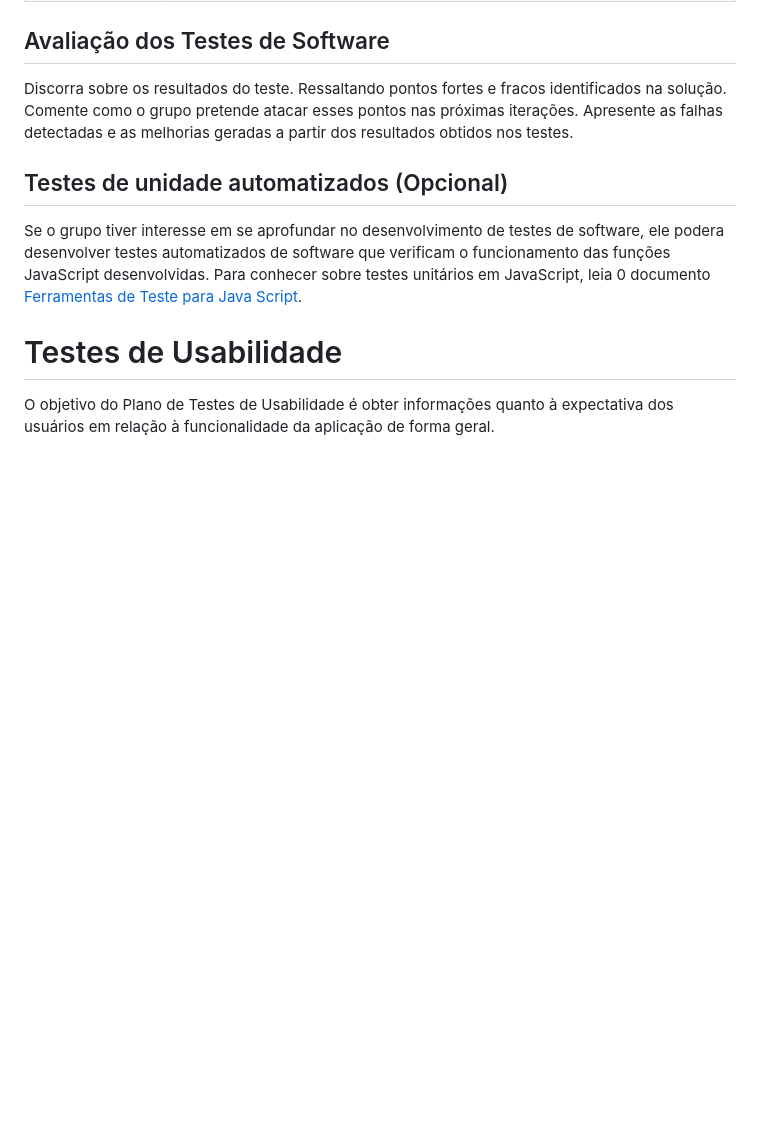
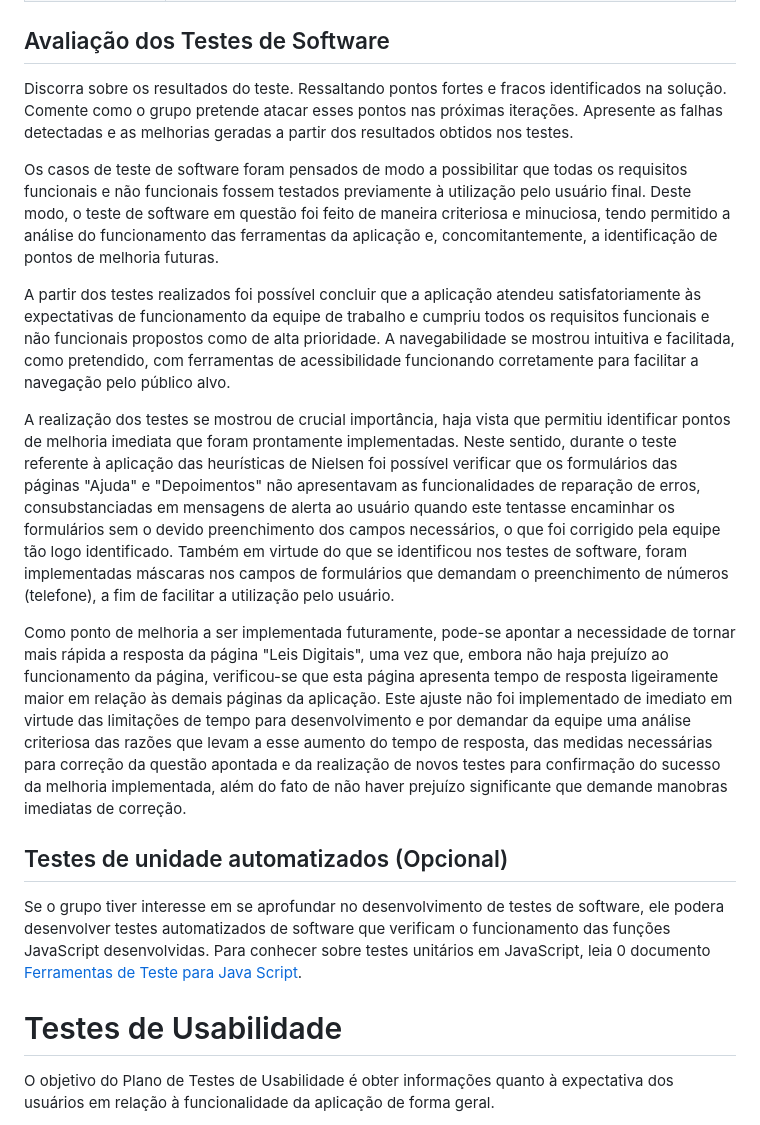
Before and after one commit to ICEI-PUC-Minas-PMV-SI/pmv-si-2024-1-pe1-t2-desinformacaodigital, a Markdown page: docs/tests.md, the part around the change. GitHub-like rendering; blank space fills up the shorter version.

```diff
--- a/docs/tests.md
+++ b/docs/tests.md
@@ -334,6 +334,14 @@ Esta seção deve apresentar o relatório com as evidências dos testes de softw
 
 Discorra sobre os resultados do teste. Ressaltando pontos fortes e fracos identificados na solução. Comente como o grupo pretende atacar esses pontos nas próximas iterações. Apresente as falhas detectadas e as melhorias geradas a partir dos resultados obtidos nos testes.
 
+Os casos de teste de software foram pensados de modo a possibilitar que todas os requisitos funcionais e não funcionais fossem testados previamente à utilização pelo usuário final. Deste modo, o teste de software em questão foi feito de maneira criteriosa e minuciosa, tendo permitido a análise do funcionamento das ferramentas da aplicação e, concomitantemente, a identificação de pontos de melhoria futuras.
+
+A partir dos testes realizados foi possível concluir que a aplicação atendeu satisfatoriamente às expectativas de funcionamento da equipe de trabalho e cumpriu todos os requisitos funcionais e não funcionais propostos como de alta prioridade. A navegabilidade se mostrou intuitiva e facilitada, como pretendido, com ferramentas de acessibilidade funcionando corretamente para facilitar a navegação pelo público alvo.
+
+A realização dos testes se mostrou de crucial importância, haja vista que permitiu identificar pontos de melhoria imediata que foram prontamente implementadas. Neste sentido, durante o teste referente à aplicação das heurísticas de Nielsen foi possível verificar que os formulários das páginas "Ajuda" e "Depoimentos" não apresentavam as funcionalidades de reparação de erros, consubstanciadas em mensagens de alerta ao usuário quando este tentasse encaminhar os formulários sem o devido preenchimento dos campos necessários, o que foi corrigido pela equipe tão logo identificado. Também em virtude do que se identificou nos testes de software, foram implementadas máscaras nos campos de formulários que demandam o preenchimento de números (telefone), a fim de facilitar a utilização pelo usuário.
+
+Como ponto de melhoria a ser implementada futuramente, pode-se apontar a necessidade de tornar mais rápida a resposta da página "Leis Digitais", uma vez que, embora não haja prejuízo ao funcionamento da página, verificou-se que esta página apresenta tempo de resposta ligeiramente maior em relação às demais páginas da aplicação. Este ajuste não foi implementado de imediato em virtude das limitações de tempo para desenvolvimento e por demandar da equipe uma análise criteriosa das razões que levam a esse aumento do tempo de resposta, das medidas necessárias para correção da questão apontada e da realização de novos testes para confirmação do sucesso da melhoria implementada, além do fato de não haver prejuízo significante que demande manobras imediatas de correção.
+
 ## Testes de unidade automatizados (Opcional)
 
 Se o grupo tiver interesse em se aprofundar no desenvolvimento de testes de software, ele podera desenvolver testes automatizados de software que verificam o funcionamento das funções JavaScript desenvolvidas. Para conhecer sobre testes unitários em JavaScript, leia 0 documento  [Ferramentas de Teste para Java Script](https://geekflare.com/javascript-unit-testing/).
```
